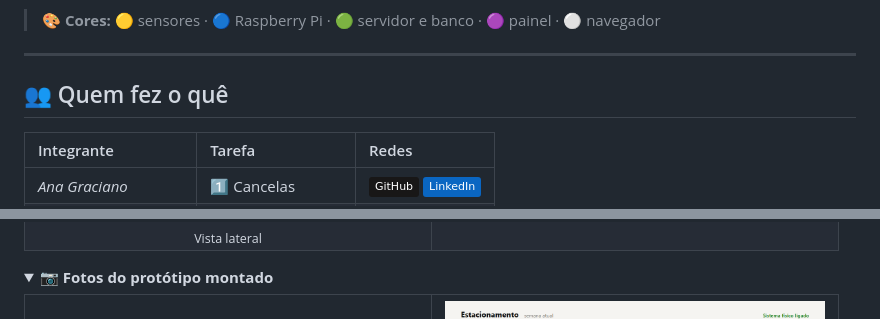
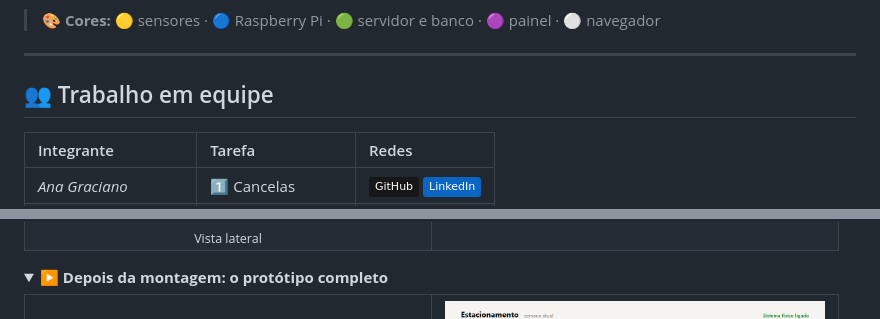
Before and after one commit to kakashinho/projeto-raspberrypi, a Markdown page: README.md, 2 parts joined by grey strips. Drawn GitHub-style; folded sections open; badges without logos.

```diff
--- a/README.md
+++ b/README.md
@@ -94,7 +95,7 @@ flowchart LR
 
 ---
 
-## 👥 Quem fez o quê
+## 👥 Trabalho em equipe
 
 | Integrante | Tarefa | Redes |
 | :-- | :-- | :-- |
@@ -135,7 +155,7 @@ Primeiro montamos tudo sobre uma base de papelão, para testar as ligações. De
 </details>
 
 <details>
-<summary><b>📷 Fotos do protótipo montado</b></summary>
+<summary><b>▶️ Depois da montagem: o protótipo completo</b></summary>
 
 <table>
 <tr>
```
Also changed, not shown: other parts of README.md (+69 -57 lines), docs/imagens/fluxo_desenvolvimento.png (added), docs/imagens/ilustracao_pinos_gpio.png (added), docs/imagens/saiba_api.png (added), docs/imagens/saiba_pastas.png (added), docs/imagens/saiba_regras.png (added), docs/imagens/saiba_testes.png (added).
